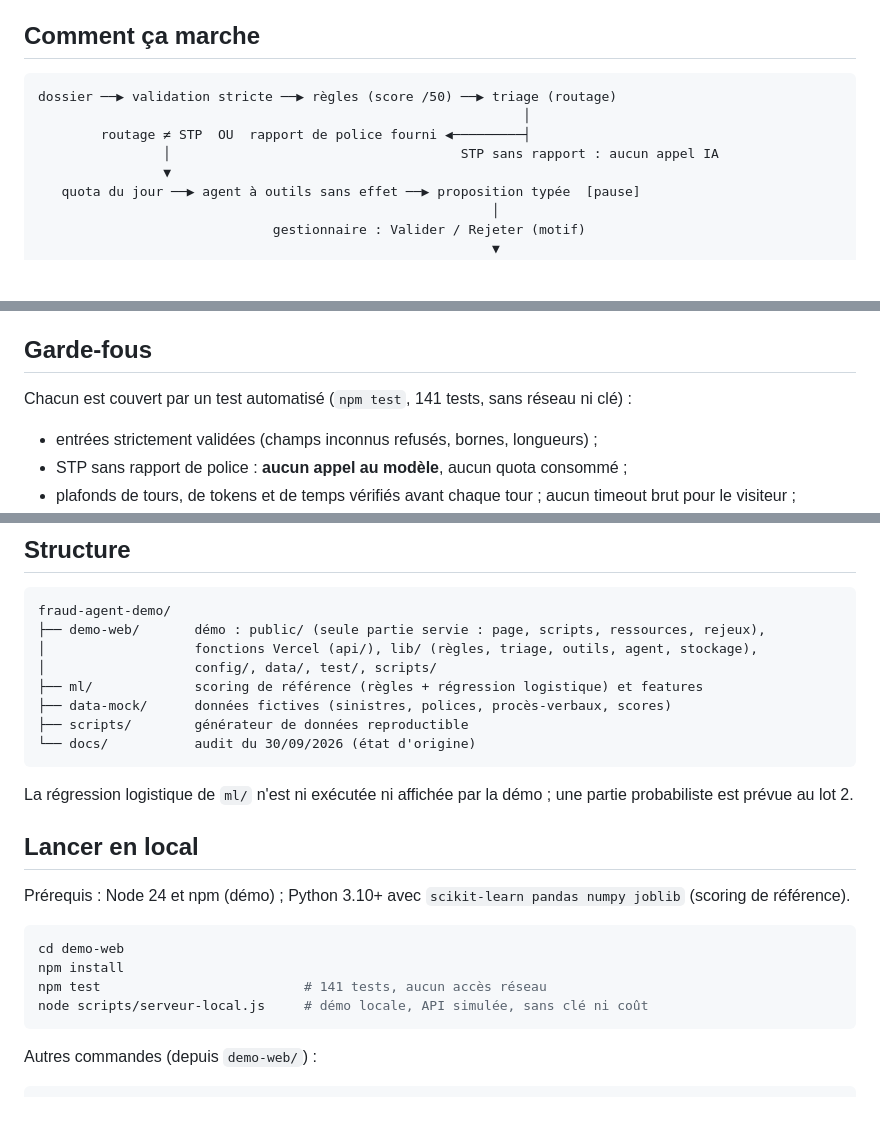
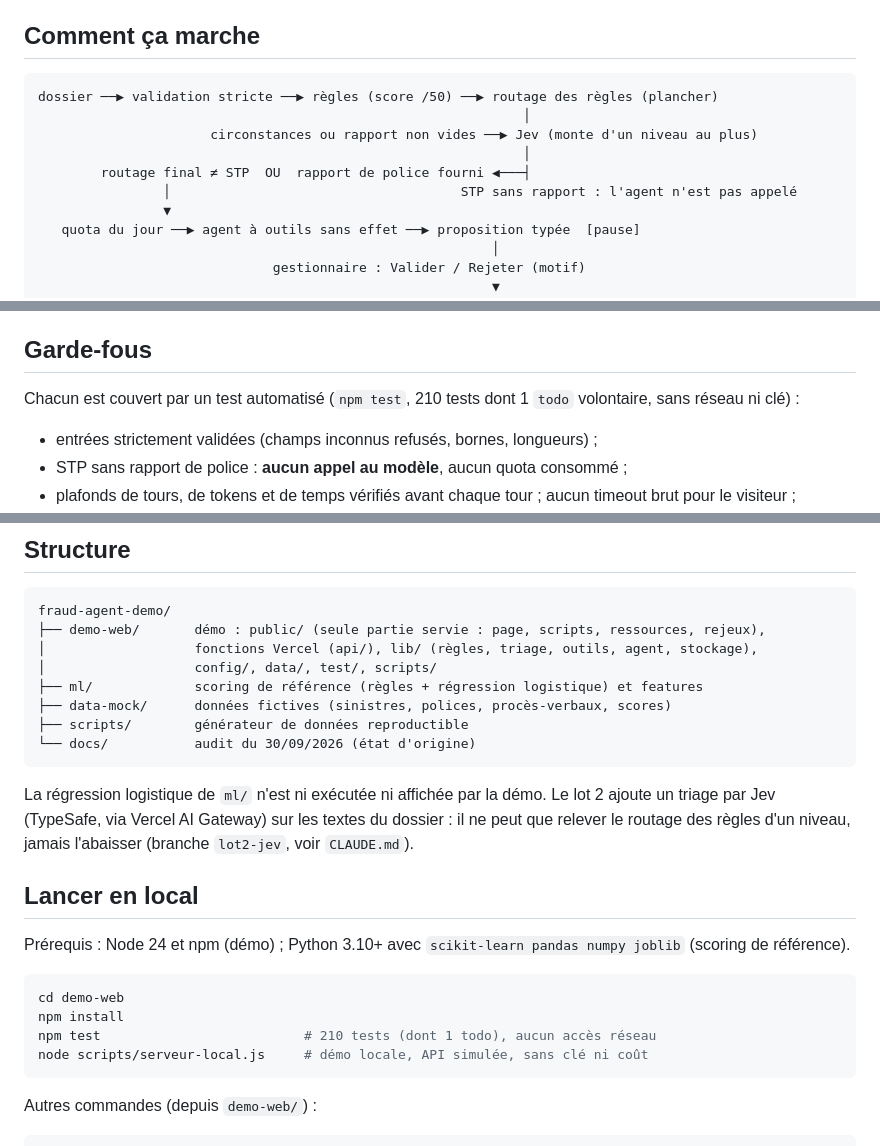
Before and after one commit to sebastiendonne-mig/fraud-agent-demo, a Markdown page: README.md, 3 parts joined by grey strips. GitHub-like rendering; blank space fills up the shorter version.

````diff
--- a/README.md
+++ b/README.md
@@ -20,10 +20,12 @@ Ce dépôt montre une réponse **sous contrôle** : le modèle raisonne et rédi
 ## Comment ça marche
 
 ```
-dossier ──▶ validation stricte ──▶ règles (score /50) ──▶ triage (routage)
+dossier ──▶ validation stricte ──▶ règles (score /50) ──▶ routage des règles (plancher)
                                                               │
-        routage ≠ STP  OU  rapport de police fourni ◀─────────┤
-                │                                     STP sans rapport : aucun appel IA
+                      circonstances ou rapport non vides ──▶ Jev (monte d'un niveau au plus)
+                                                              │
+        routage final ≠ STP  OU  rapport de police fourni ◀───┤
+                │                                     STP sans rapport : l'agent n'est pas appelé
                 ▼
    quota du jour ──▶ agent à outils sans effet ──▶ proposition typée  [pause]
                                                           │
@@ -41,7 +43,7 @@ dossier ──▶ validation stricte ──▶ règles (score /50) ──▶ tri
 
 ## Garde-fous
 
-Chacun est couvert par un test automatisé (`npm test`, 141 tests, sans réseau ni clé) :
+Chacun est couvert par un test automatisé (`npm test`, 210 tests dont 1 `todo` volontaire, sans réseau ni clé) :
 
 - entrées strictement validées (champs inconnus refusés, bornes, longueurs) ;
 - STP sans rapport de police : **aucun appel au modèle**, aucun quota consommé ;
@@ -83,7 +85,7 @@ fraud-agent-demo/
 └── docs/           audit du 30/09/2026 (état d'origine)
 ```
 
-La régression logistique de `ml/` n'est ni exécutée ni affichée par la démo ; une partie probabiliste est prévue au lot 2.
+La régression logistique de `ml/` n'est ni exécutée ni affichée par la démo. Le lot 2 ajoute un triage par Jev (TypeSafe, via Vercel AI Gateway) sur les textes du dossier : il ne peut que relever le routage des règles d'un niveau, jamais l'abaisser (branche `lot2-jev`, voir `CLAUDE.md`).
 
 ## Lancer en local
 
@@ -92,7 +94,7 @@ Prérequis : Node 24 et npm (démo) ; Python 3.10+ avec `scikit-learn pandas num
 ```bash
 cd demo-web
 npm install
-npm test                          # 141 tests, aucun accès réseau
+npm test                          # 210 tests (dont 1 todo), aucun accès réseau
 node scripts/serveur-local.js     # démo locale, API simulée, sans clé ni coût
 ```
 
````
Also changed, not shown: CLAUDE.md (+18 -10 lines).
